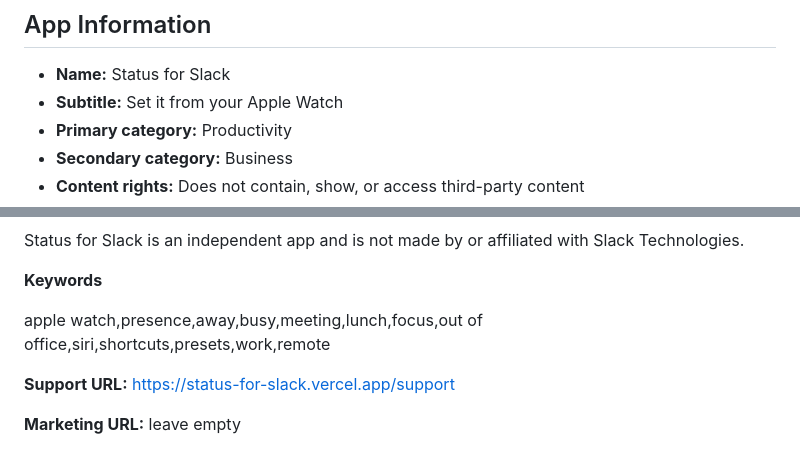
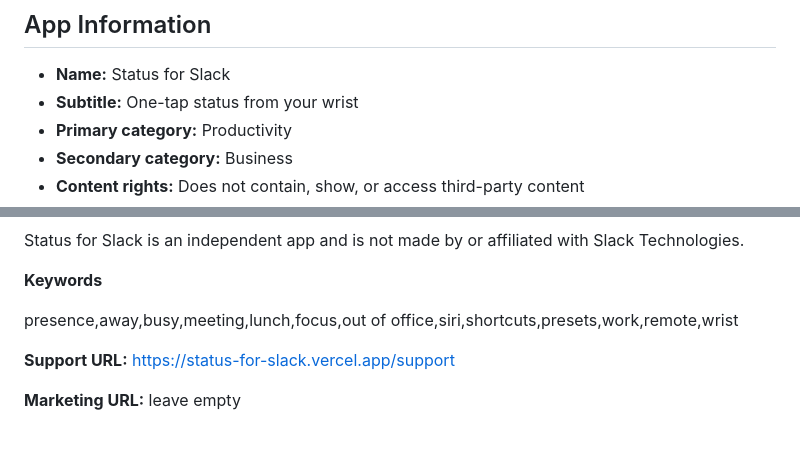
Before and after one commit to LauraBeatris/slack-status-watch, a Markdown page: AppStore/listing.md, 2 parts joined by grey strips. GitHub-like rendering.

Commit message:
Remove Apple Watch from the App Store subtitle and keywords
App Review flagged the subtitle under guideline 5.2.5.

```diff
--- a/AppStore/listing.md
+++ b/AppStore/listing.md
@@ -5,7 +5,7 @@ Paste these into App Store Connect. Character counts are checked against Apple's
 ## App Information
 
 - **Name:** Status for Slack
-- **Subtitle:** Set it from your Apple Watch
+- **Subtitle:** One-tap status from your wrist
 - **Primary category:** Productivity
 - **Secondary category:** Business
 - **Content rights:** Does not contain, show, or access third-party content
@@ -49,7 +49,7 @@ Status for Slack is an independent app and is not made by or affiliated with Sla
 
 **Keywords**
 
-apple watch,presence,away,busy,meeting,lunch,focus,out of office,siri,shortcuts,presets,work,remote
+presence,away,busy,meeting,lunch,focus,out of office,siri,shortcuts,presets,work,remote,wrist
 
 **Support URL:** https://status-for-slack.vercel.app/support
 
```
